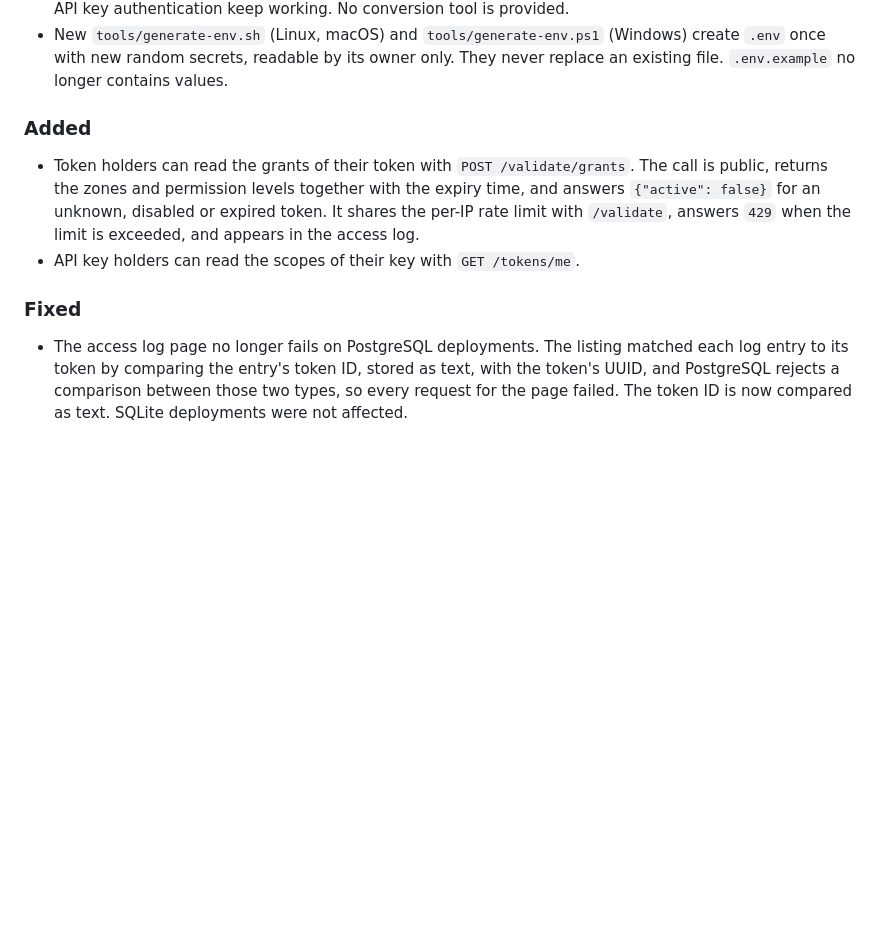
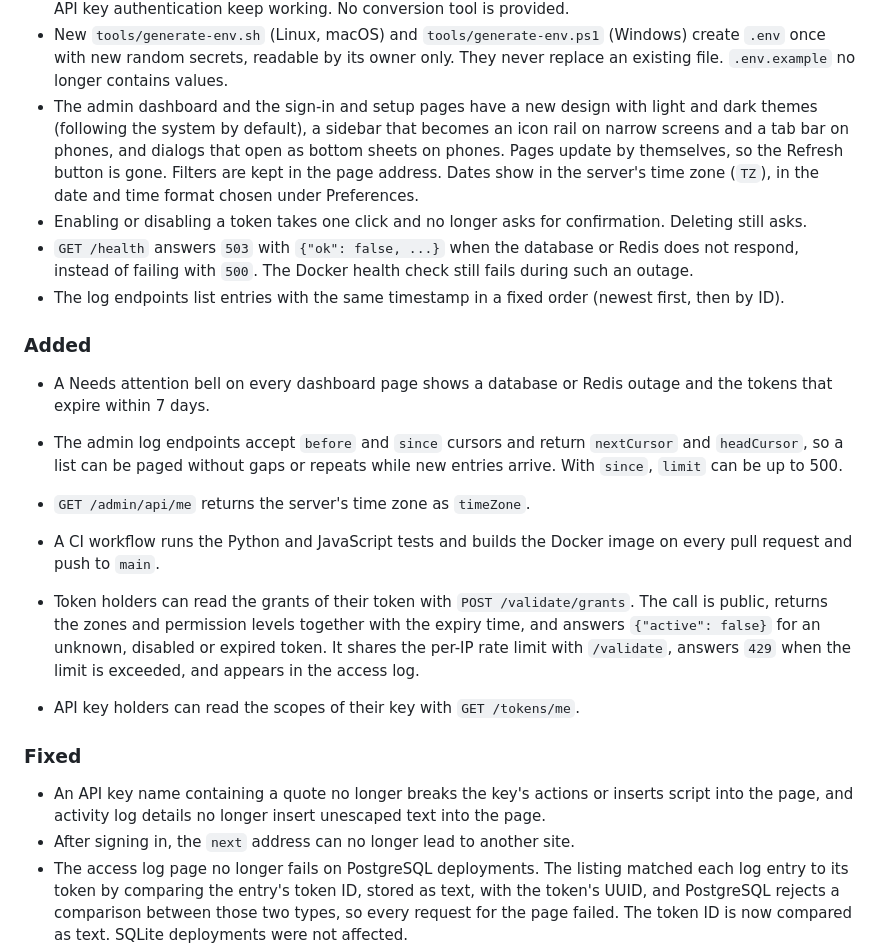
Before and after one commit to ShlomiPorush/auth-master, a Markdown page: CHANGELOG.md, the part around the change. Rendered like a GitHub page; blank space fills up the shorter version.

Commit message:
Document the redesign, health status and log cursors

```diff
--- a/CHANGELOG.md
+++ b/CHANGELOG.md
@@ -45,8 +45,31 @@ and this project adheres to [Semantic Versioning](https://semver.org/spec/v2.0.0
   (Windows) create `.env` once with new random secrets, readable by its owner
   only. They never replace an existing file. `.env.example` no longer contains
   values.
+- The admin dashboard and the sign-in and setup pages have a new design with
+  light and dark themes (following the system by default), a sidebar that
+  becomes an icon rail on narrow screens and a tab bar on phones, and dialogs
+  that open as bottom sheets on phones. Pages update by themselves, so the
+  Refresh button is gone. Filters are kept in the page address. Dates show in
+  the server's time zone (`TZ`), in the date and time format chosen under
+  Preferences.
+- Enabling or disabling a token takes one click and no longer asks for
+  confirmation. Deleting still asks.
+- `GET /health` answers `503` with `{"ok": false, ...}` when the database or
+  Redis does not respond, instead of failing with `500`. The Docker health check
+  still fails during such an outage.
+- The log endpoints list entries with the same timestamp in a fixed order
+  (newest first, then by ID).
 
 ### Added
+
+- A Needs attention bell on every dashboard page shows a database or Redis
+  outage and the tokens that expire within 7 days.
+- The admin log endpoints accept `before` and `since` cursors and return
+  `nextCursor` and `headCursor`, so a list can be paged without gaps or repeats
+  while new entries arrive. With `since`, `limit` can be up to 500.
+- `GET /admin/api/me` returns the server's time zone as `timeZone`.
+- A CI workflow runs the Python and JavaScript tests and builds the Docker image
+  on every pull request and push to `main`.
 
 - Token holders can read the grants of their token with `POST /validate/grants`.
   The call is public, returns the zones and permission levels together with the
@@ -57,6 +80,10 @@ and this project adheres to [Semantic Versioning](https://semver.org/spec/v2.0.0
 
 ### Fixed
 
+- An API key name containing a quote no longer breaks the key's actions or
+  inserts script into the page, and activity log details no longer insert unescaped text
+  into the page.
+- After signing in, the `next` address can no longer lead to another site.
 - The access log page no longer fails on PostgreSQL deployments. The listing
   matched each log entry to its token by comparing the entry's token ID, stored as
   text, with the token's UUID, and PostgreSQL rejects a comparison between those
```
Also changed, not shown: API.md (+2 -0 lines), README.md (+1 -1 lines).
